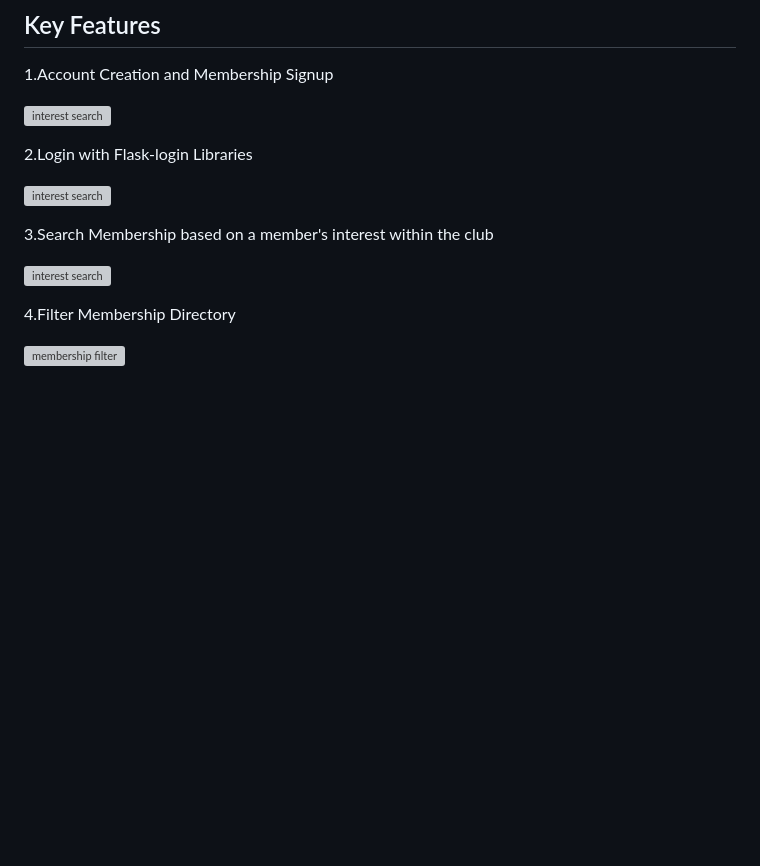
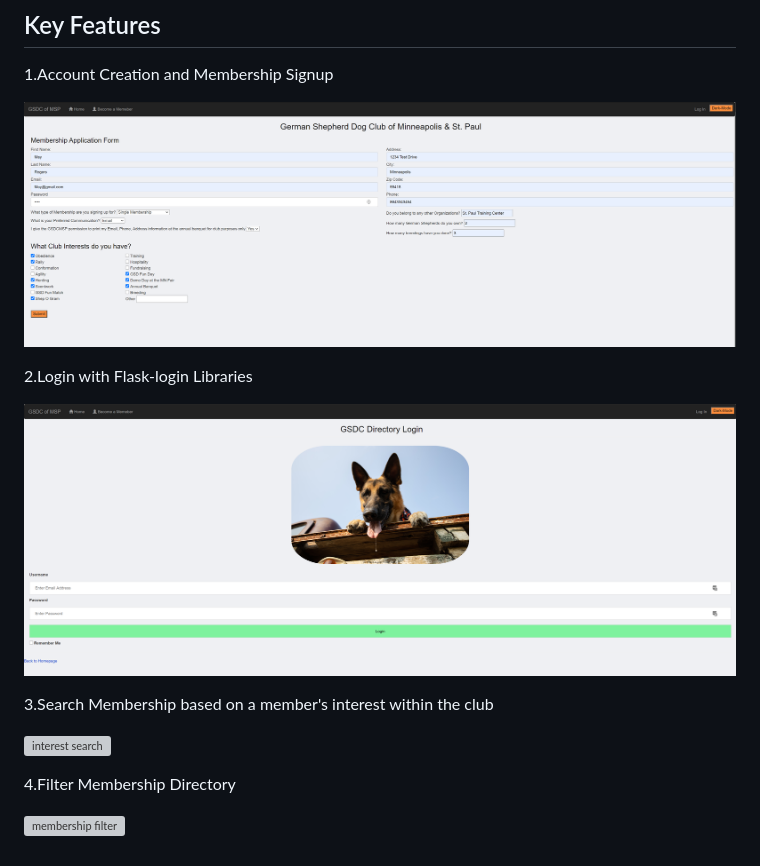
Before and after one commit to lauranewland/gsdc-webapp-flask, a Markdown page: README.md, the part around the change printed below. Rendered like a GitHub page; pictures changed too: readme_files/login_screen_shot.PNG (added), readme_files/signup_screen_shot.PNG (added); blank space fills up the shorter version; grey boxes are pictures that could not be loaded.

```diff
--- a/README.md
+++ b/README.md
@@ -28,11 +28,11 @@ Back End
 ## Key Features
 1.Account Creation and Membership Signup
 
-![interest search](signup_screen_shot.PNG)
+![interest search](readme_files/signup_screen_shot.PNG)
 
 2.Login with Flask-login Libraries
 
-![interest search](login_screen_shot.PNG)
+![interest search](readme_files/login_screen_shot.PNG)
 
 3.Search Membership based on a member's interest within the club
 
```
Also changed, not shown: other parts of README.md (+3 -3 lines), 3 other files.
